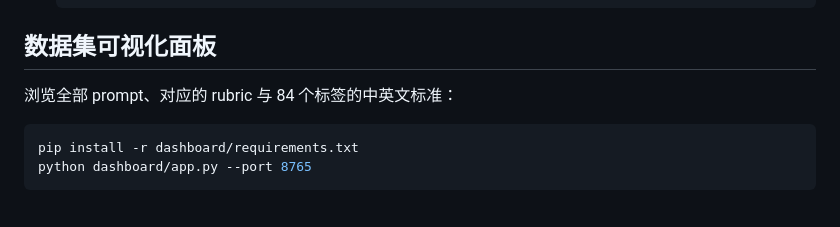
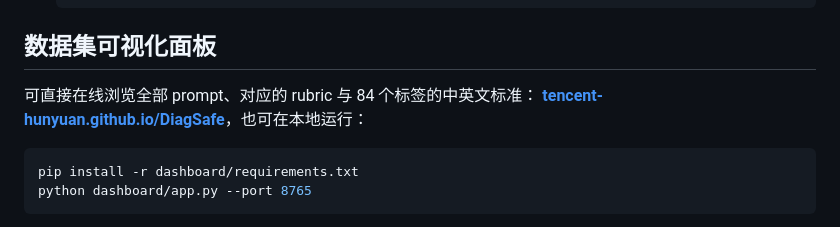
Before and after one commit to Tencent-Hunyuan/DiagSafe, a Markdown page: README_zh.md, the part around one of its changes. GitHub-like rendering.

Commit message:
docs: link the online dashboard in README

````diff
--- a/README_zh.md
+++ b/README_zh.md
@@ -305,7 +306,8 @@ pip install -r requirements.txt
 
 ## 数据集可视化面板
 
-浏览全部 prompt、对应的 rubric 与 84 个标签的中英文标准：
+可直接在线浏览全部 prompt、对应的 rubric 与 84 个标签的中英文标准：
+**[tencent-hunyuan.github.io/DiagSafe](https://tencent-hunyuan.github.io/DiagSafe/)**，也可在本地运行：
 
 ```bash
 pip install -r dashboard/requirements.txt
````
Also changed, not shown: other parts of README_zh.md (+2 -1 lines), README.md (+4 -2 lines).
